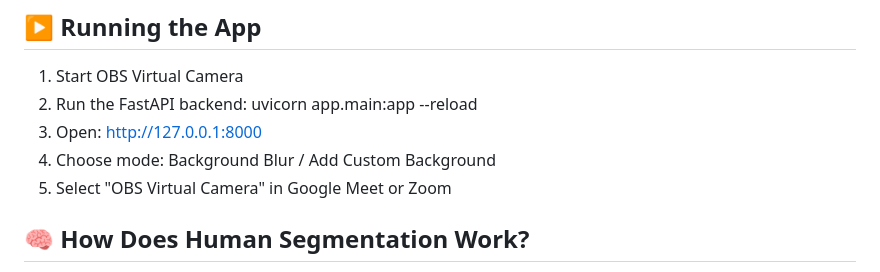
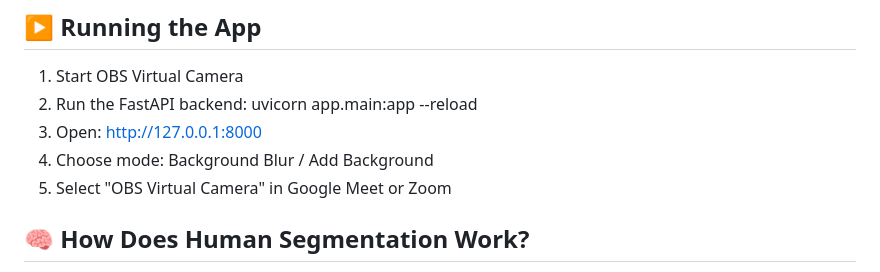
Before and after one commit to Nivakaran-S/CustomVideoBroadcaster, a Markdown page: README.md, the part around the change printed below. GitHub-like rendering.

```diff
--- a/README.md
+++ b/README.md
@@ -52,7 +52,7 @@ pip install -r requirements.txt
 1. Start OBS Virtual Camera
 2. Run the FastAPI backend: uvicorn app.main:app --reload
 3. Open: http://127.0.0.1:8000
-4. Choose mode: Background Blur / Add Custom Background
+4. Choose mode: Background Blur / Add Background
 5. Select "OBS Virtual Camera" in Google Meet or Zoom
 
 
```
Also changed, not shown: other parts of README.md (+4 -4 lines).
